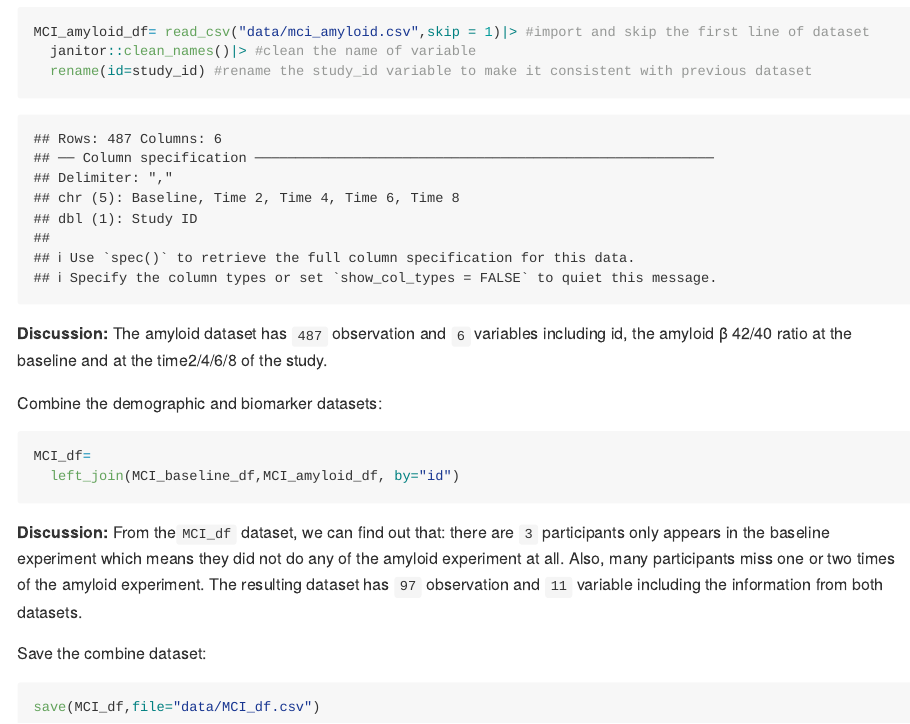
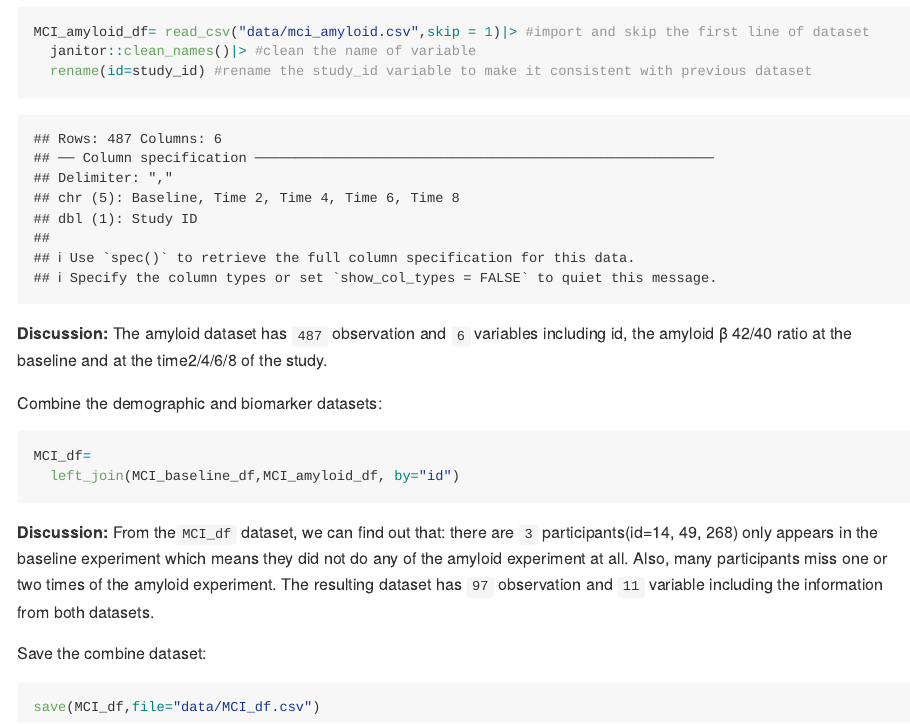
Before and after one commit to sw3866/p8105_hw2_sw3866, an R Markdown document (p8105_hw2_sw3866.Rmd): the page in a window 1100 px wide, from 4800 px down. The pictures show the output file p8105_hw2_sw3866.md that the author committed with the source, drawn offline in the style of GitHub.

Commit message:
Final Commit!

````diff
--- a/p8105_hw2_sw3866.Rmd
+++ b/p8105_hw2_sw3866.Rmd
@@ -158,7 +158,7 @@ MCI_df=
   left_join(MCI_baseline_df,MCI_amyloid_df, by="id")
 ```
 **Discussion:**
-From the`MCI_df` dataset, we can find out that: there are `3` participants only appears in the baseline experiment which means they did not do any of the amyloid experiment at all. Also, many participants miss one or two times of the amyloid experiment. The resulting dataset has `97` observation and `11` variable including the information from both datasets.
+From the`MCI_df` dataset, we can find out that: there are `3` participants(id=14, 49, 268) only appears in the baseline experiment which means they did not do any of the amyloid experiment at all. Also, many participants miss one or two times of the amyloid experiment. The resulting dataset has `97` observation and `11` variable including the information from both datasets.
 
 Save the combine dataset:
 ```{r}
````
Also changed, not shown: p8105_hw2_sw3866.md.
